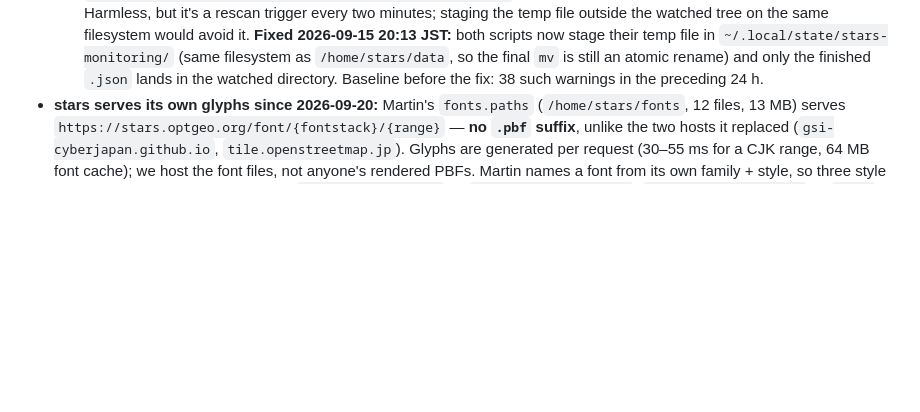
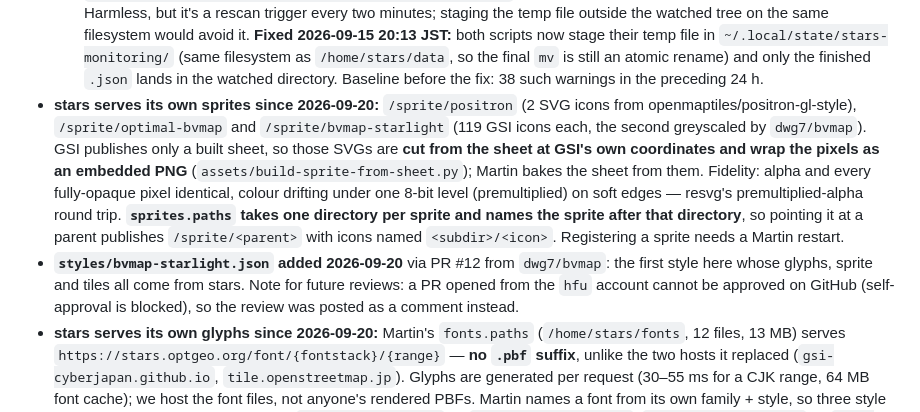
Before and after one commit to hfu/stars, a Markdown page: docs/KNOWN_FACTS.md, the part around the change. Rendered like a GitHub page; blank space fills up the shorter version.

Commit message:
Record the sprite hosting and the first fully self-hosted style
Co-Authored-By: Claude Opus 5 <noreply@anthropic.com>

```diff
--- a/docs/KNOWN_FACTS.md
+++ b/docs/KNOWN_FACTS.md
@@ -297,6 +297,20 @@ a change to that ongoing convention.
     `~/.local/state/stars-monitoring/` (same filesystem as `/home/stars/data`, so the
     final `mv` is still an atomic rename) and only the finished `.json` lands in the
     watched directory. Baseline before the fix: 38 such warnings in the preceding 24 h.
+- **stars serves its own sprites since 2026-09-20:** `/sprite/positron` (2 SVG icons from
+  openmaptiles/positron-gl-style), `/sprite/optimal-bvmap` and `/sprite/bvmap-starlight`
+  (119 GSI icons each, the second greyscaled by `dwg7/bvmap`). GSI publishes only a built
+  sheet, so those SVGs are **cut from the sheet at GSI's own coordinates and wrap the
+  pixels as an embedded PNG** (`assets/build-sprite-from-sheet.py`); Martin bakes the
+  sheet from them. Fidelity: alpha and every fully-opaque pixel identical, colour drifting
+  under one 8-bit level (premultiplied) on soft edges — resvg's premultiplied-alpha round
+  trip. **`sprites.paths` takes one directory per sprite and names the sprite after that
+  directory**, so pointing it at a parent publishes `/sprite/<parent>` with icons named
+  `<subdir>/<icon>`. Registering a sprite needs a Martin restart.
+- **`styles/bvmap-starlight.json` added 2026-09-20** via PR #12 from `dwg7/bvmap`: the
+  first style here whose glyphs, sprite and tiles all come from stars. Note for future
+  reviews: a PR opened from the `hfu` account cannot be approved on GitHub (self-approval
+  is blocked), so the review was posted as a comment instead.
 - **stars serves its own glyphs since 2026-09-20:** Martin's `fonts.paths`
   (`/home/stars/fonts`, 12 files, 13 MB) serves `https://stars.optgeo.org/font/{fontstack}/{range}`
   — **no `.pbf` suffix**, unlike the two hosts it replaced (`gsi-cyberjapan.github.io`,
```
